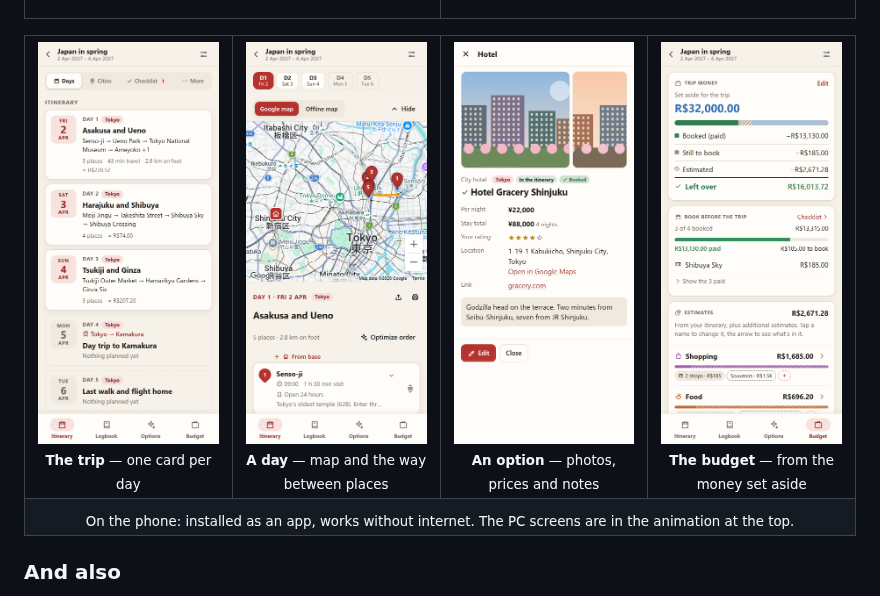
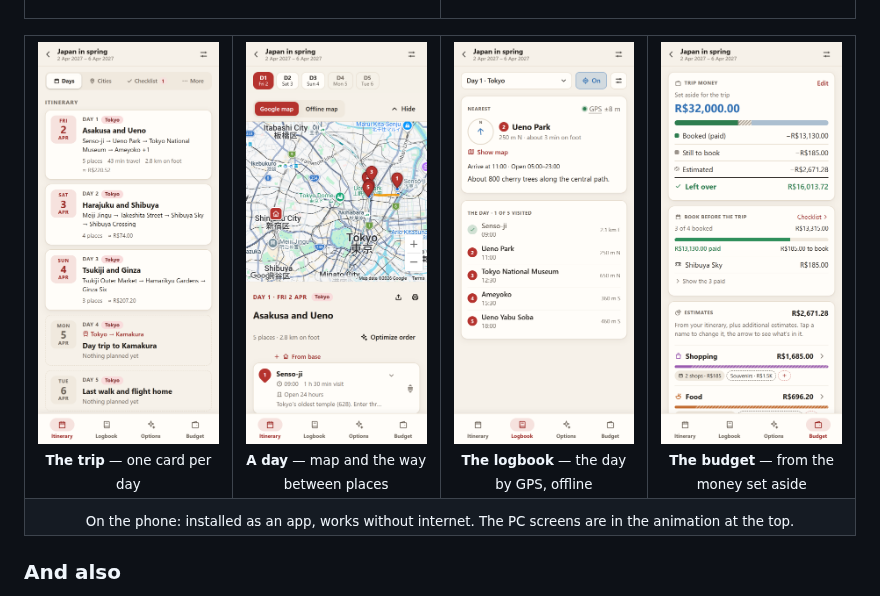
Before and after one commit to LydiaGarcia03/tabi, a Markdown page: README.md, the part around the change. GitHub-like rendering; pictures changed too: docs/screenshots/logbook-phone-light.png (added), docs/screenshots/option-details-phone-light.png (deleted).

Commit message:
Docs: the logbook on a phone in the README, in place of an option's details
The demo trip followed by GPS near Ueno Park: the nearest place with its compass and
distance, the GPS precision, Show map, and the day with Senso-ji ticked as visited.

```diff
--- a/README.md
+++ b/README.md
@@ -70,8 +70,8 @@ Install it on your phone. Itineraries, notes, routes and costs stay readable wit
 <br><sub><b>A day</b> — map and the way between places</sub>
 </td>
 <td align="center" valign="top" width="25%">
-<img src="docs/screenshots/option-details-phone-light.png" alt="An option's details on a phone: two photos of a Tokyo hotel, in the itinerary and booked, its price per night, stay total, rating, location and notes, with Edit and Close buttons" width="200">
-<br><sub><b>An option</b> — photos, prices and notes</sub>
+<img src="docs/screenshots/logbook-phone-light.png" alt="The logbook on a phone, following the GPS: the nearest place, Ueno Park, 250 m north with a compass arrow, the GPS precision, Show map, its hours and notes; then the day with Senso-ji ticked as visited and the distance to each place" width="200">
+<br><sub><b>The logbook</b> — the day by GPS, offline</sub>
 </td>
 <td align="center" valign="top" width="25%">
 <img src="docs/screenshots/budget-phone-light.png" alt="The budget on a phone: money set aside, booked, still to book and estimated, ending in what's left over; what to book before the trip; the estimates per category" width="200">
```
Also changed, not shown: CLAUDE.md (+1 -1 lines).
